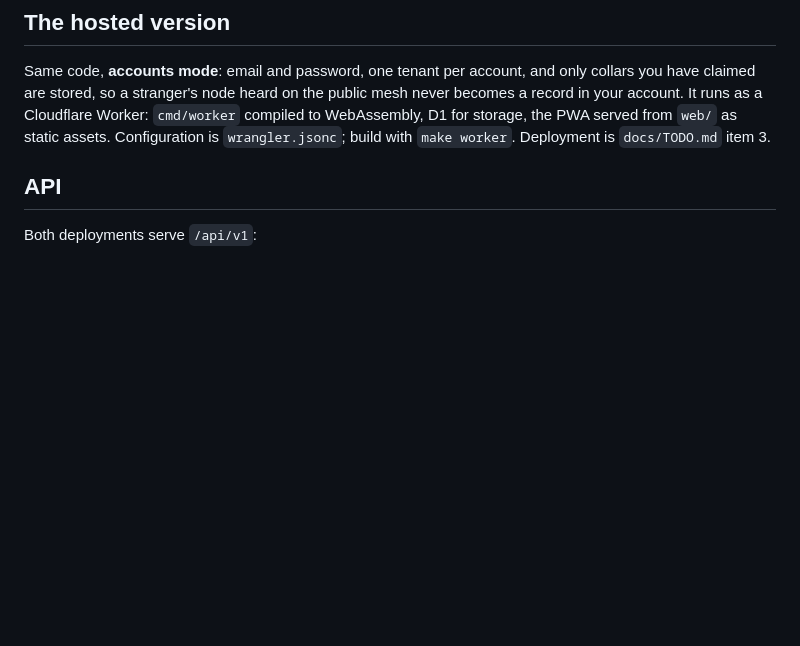
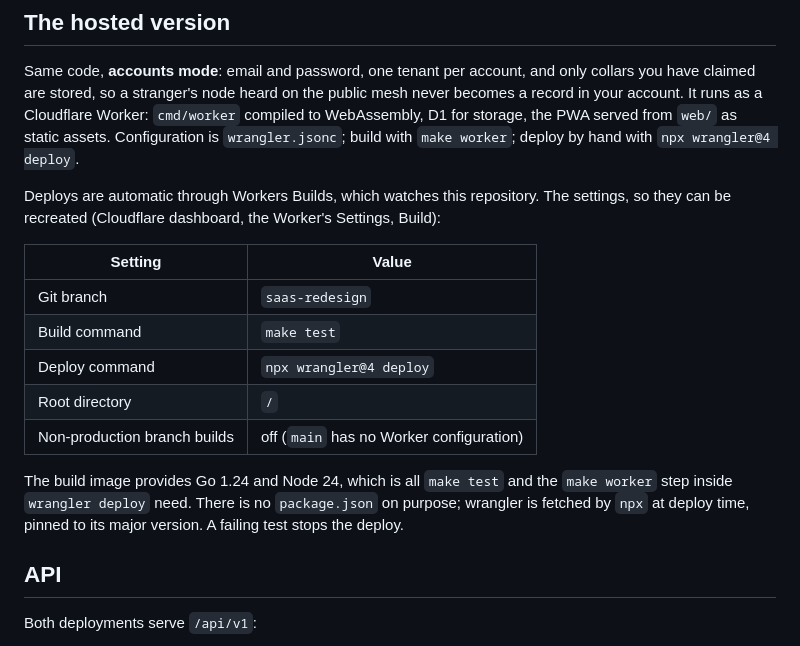
Before and after one commit to echosyp/FetchFido, a Markdown page: README.md, the part around the change. Rendered like a GitHub page; blank space fills up the shorter version.

```diff
--- a/README.md
+++ b/README.md
@@ -64,7 +64,24 @@ only collars you have claimed are stored, so a stranger's node heard on the
 public mesh never becomes a record in your account. It runs as a Cloudflare
 Worker: `cmd/worker` compiled to WebAssembly, D1 for storage, the PWA served
 from `web/` as static assets. Configuration is `wrangler.jsonc`; build with
-`make worker`. Deployment is `docs/TODO.md` item 3.
+`make worker`; deploy by hand with `npx wrangler@4 deploy`.
+
+Deploys are automatic through Workers Builds, which watches this repository.
+The settings, so they can be recreated (Cloudflare dashboard, the Worker's
+Settings, Build):
+
+| Setting | Value |
+|---|---|
+| Git branch | `saas-redesign` |
+| Build command | `make test` |
+| Deploy command | `npx wrangler@4 deploy` |
+| Root directory | `/` |
+| Non-production branch builds | off (`main` has no Worker configuration) |
+
+The build image provides Go 1.24 and Node 24, which is all `make test` and the
+`make worker` step inside `wrangler deploy` need. There is no `package.json`
+on purpose; wrangler is fetched by `npx` at deploy time, pinned to its major
+version. A failing test stops the deploy.
 
 ## API
 
```
Also changed, not shown: docs/TODO.md (+5 -3 lines), web/README.md (+3 -1 lines).
